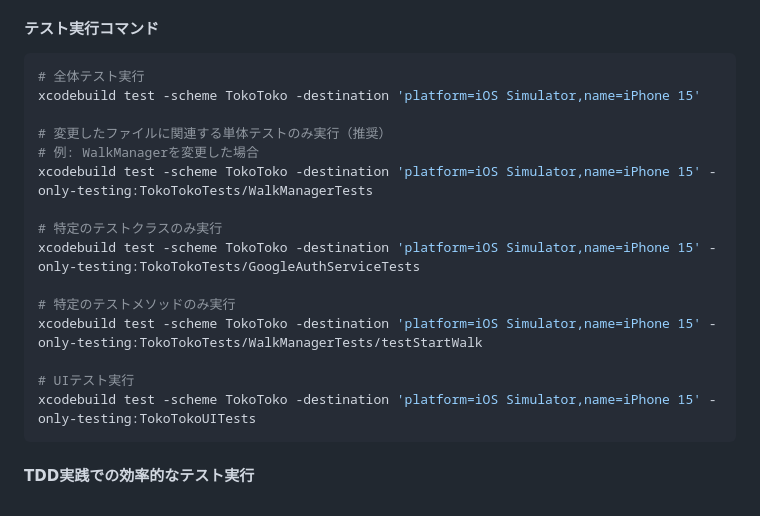
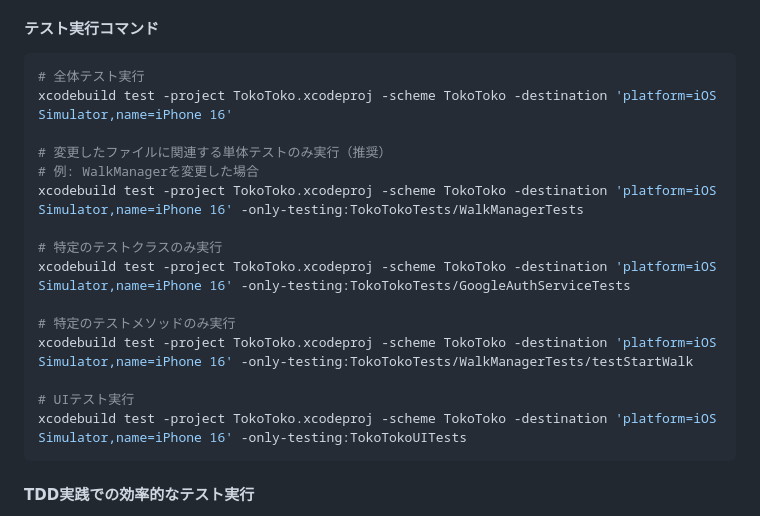
Before and after one commit to RRRRRRR-777/TokoToko, a Markdown page: CLAUDE.md, the part around the change. Drawn GitHub-style.

Commit message:
docs: テスト実行コマンドの標準化 (#4)
- プロジェクト指定(-project TokoToko.xcodeproj)を追加
- シミュレータをiPhone 16に統一
- 複数プロジェクト環境での実行安定性を向上

````diff
--- a/CLAUDE.md
+++ b/CLAUDE.md
@@ -129,20 +129,20 @@ TokoToko/
 #### テスト実行コマンド
 ```bash
 # 全体テスト実行
-xcodebuild test -scheme TokoToko -destination 'platform=iOS Simulator,name=iPhone 15'
+xcodebuild test -project TokoToko.xcodeproj -scheme TokoToko -destination 'platform=iOS Simulator,name=iPhone 16'
 
 # 変更したファイルに関連する単体テストのみ実行（推奨）
 # 例: WalkManagerを変更した場合
-xcodebuild test -scheme TokoToko -destination 'platform=iOS Simulator,name=iPhone 15' -only-testing:TokoTokoTests/WalkManagerTests
+xcodebuild test -project TokoToko.xcodeproj -scheme TokoToko -destination 'platform=iOS Simulator,name=iPhone 16' -only-testing:TokoTokoTests/WalkManagerTests
 
 # 特定のテストクラスのみ実行
-xcodebuild test -scheme TokoToko -destination 'platform=iOS Simulator,name=iPhone 15' -only-testing:TokoTokoTests/GoogleAuthServiceTests
+xcodebuild test -project TokoToko.xcodeproj -scheme TokoToko -destination 'platform=iOS Simulator,name=iPhone 16' -only-testing:TokoTokoTests/GoogleAuthServiceTests
 
 # 特定のテストメソッドのみ実行
-xcodebuild test -scheme TokoToko -destination 'platform=iOS Simulator,name=iPhone 15' -only-testing:TokoTokoTests/WalkManagerTests/testStartWalk
+xcodebuild test -project TokoToko.xcodeproj -scheme TokoToko -destination 'platform=iOS Simulator,name=iPhone 16' -only-testing:TokoTokoTests/WalkManagerTests/testStartWalk
 
 # UIテスト実行
-xcodebuild test -scheme TokoToko -destination 'platform=iOS Simulator,name=iPhone 15' -only-testing:TokoTokoUITests
+xcodebuild test -project TokoToko.xcodeproj -scheme TokoToko -destination 'platform=iOS Simulator,name=iPhone 16' -only-testing:TokoTokoUITests
 ```
 
 #### TDD実践での効率的なテスト実行
````
